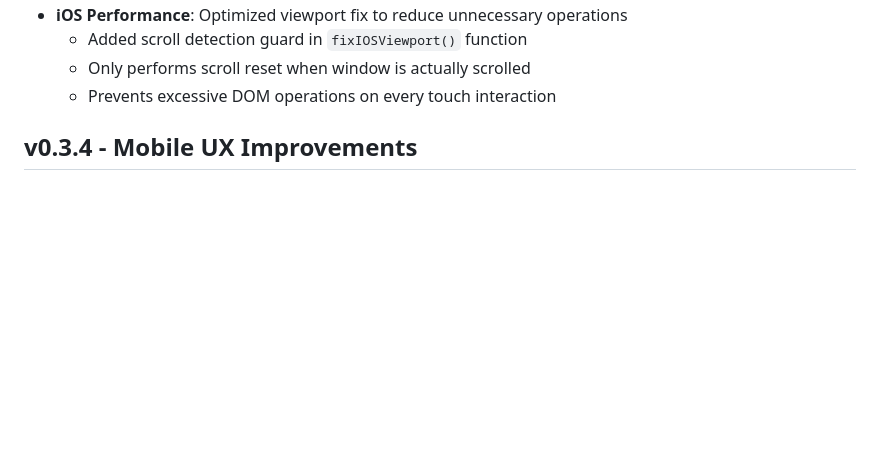
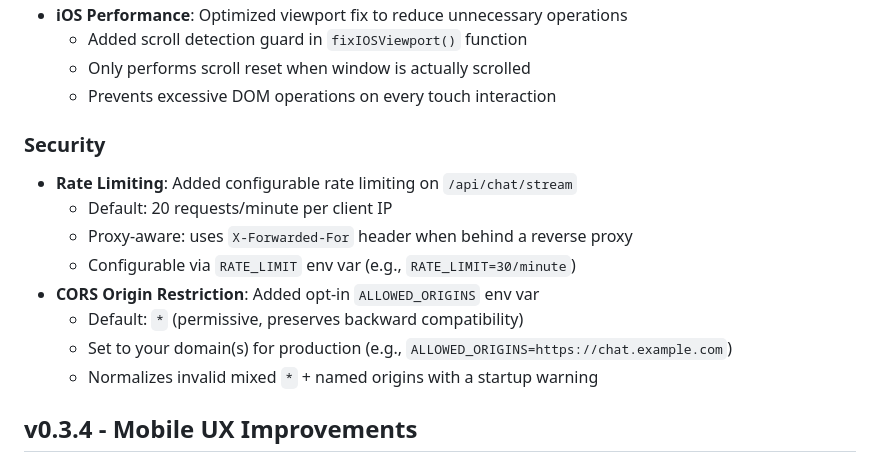
Before and after one commit to jasonacox/tinychat, a Markdown page: RELEASE.md, the part around the change. Rendered like a GitHub page; blank space fills up the shorter version.

Commit message:
docs: add security entries to v0.3.5 release notes (rate limiting, CORS)

```diff
--- a/RELEASE.md
+++ b/RELEASE.md
@@ -19,6 +19,16 @@
   - Added scroll detection guard in `fixIOSViewport()` function
   - Only performs scroll reset when window is actually scrolled
   - Prevents excessive DOM operations on every touch interaction
+
+### Security
+- **Rate Limiting**: Added configurable rate limiting on `/api/chat/stream`
+  - Default: 20 requests/minute per client IP
+  - Proxy-aware: uses `X-Forwarded-For` header when behind a reverse proxy
+  - Configurable via `RATE_LIMIT` env var (e.g., `RATE_LIMIT=30/minute`)
+- **CORS Origin Restriction**: Added opt-in `ALLOWED_ORIGINS` env var
+  - Default: `*` (permissive, preserves backward compatibility)
+  - Set to your domain(s) for production (e.g., `ALLOWED_ORIGINS=https://chat.example.com`)
+  - Normalizes invalid mixed `*` + named origins with a startup warning
 
 ## v0.3.4 - Mobile UX Improvements
 
```
